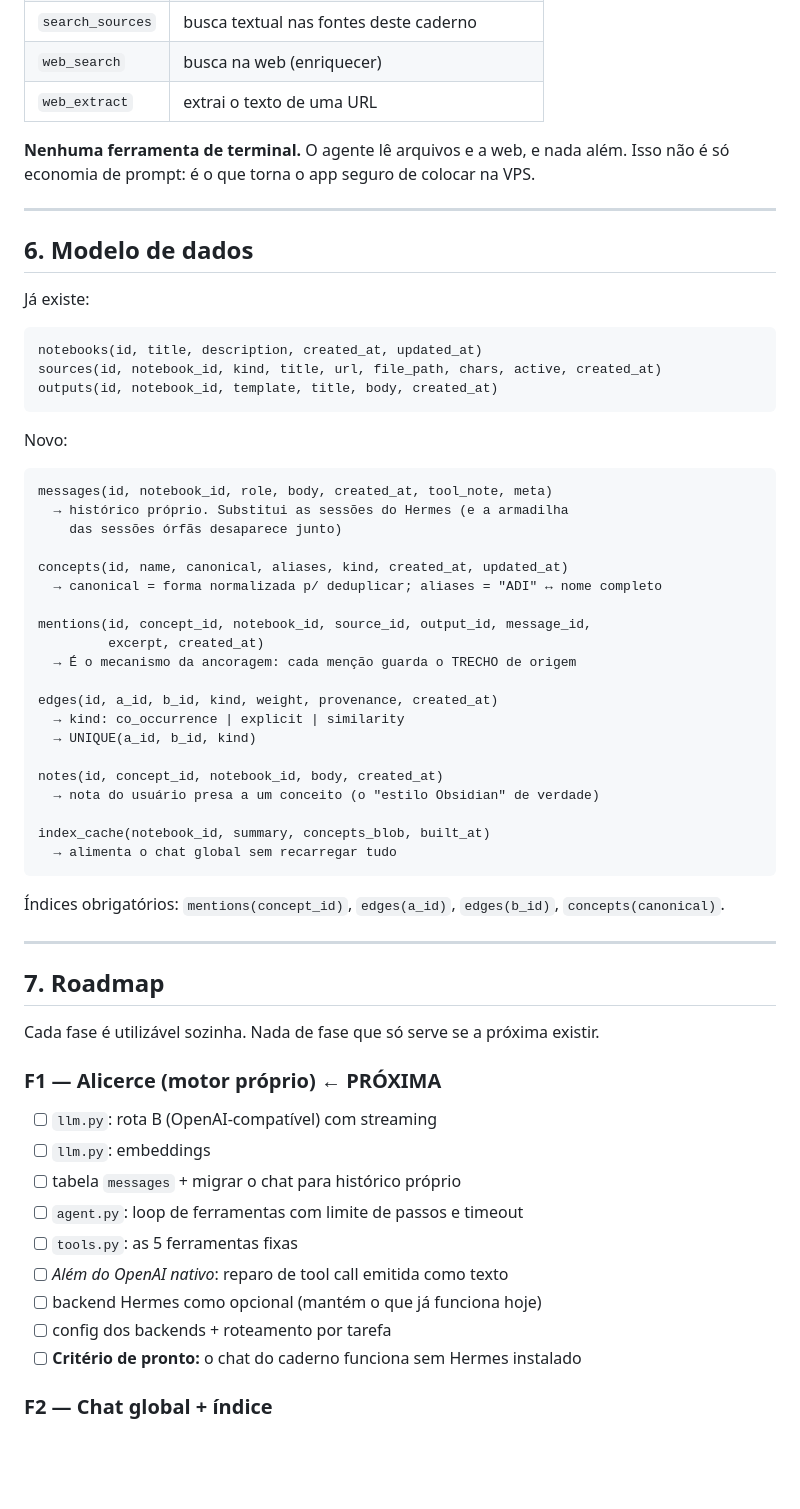
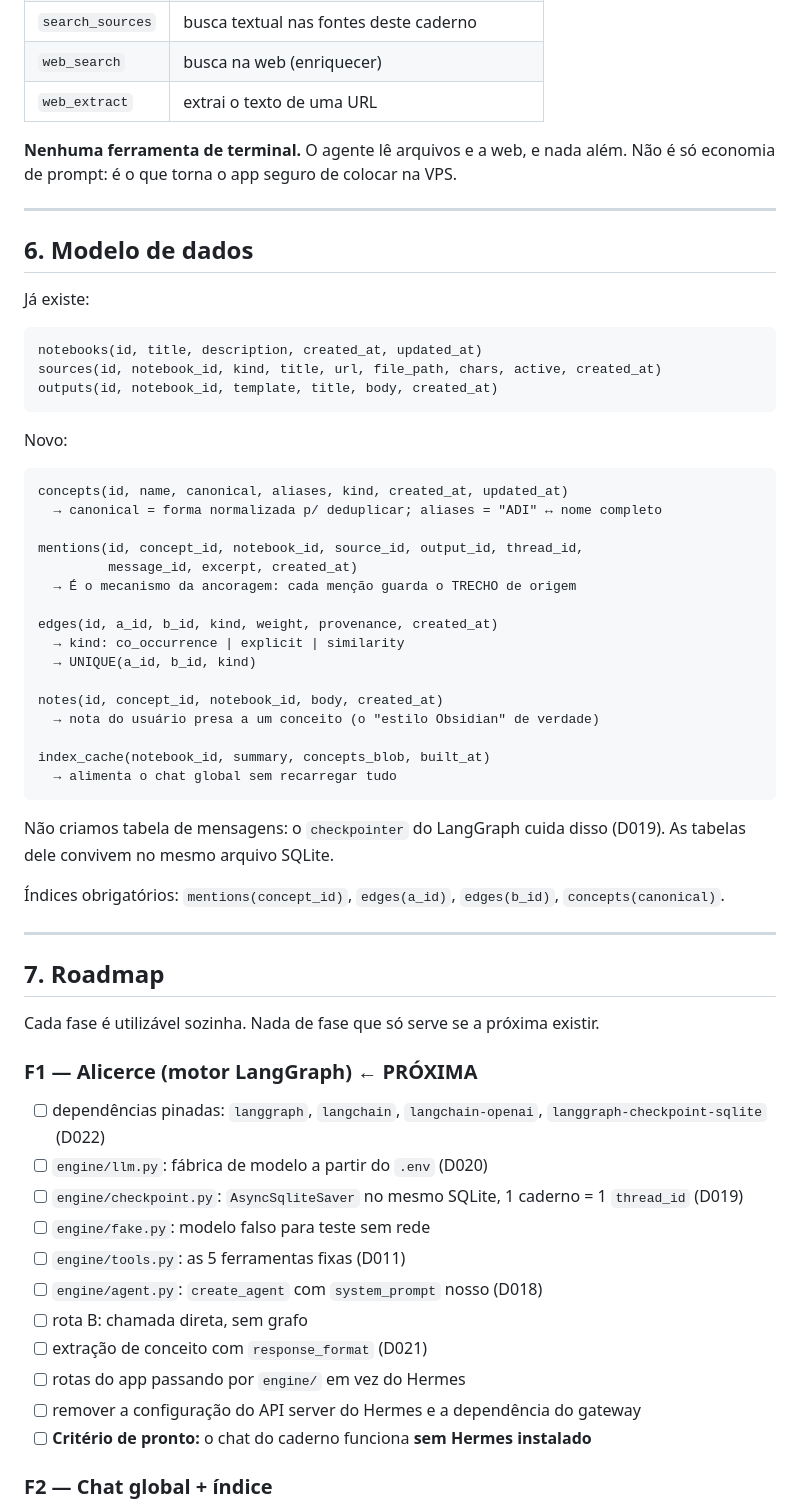
Before and after one commit to victormedrado99/frutiger-lm, a Markdown page: PROJETO.md, the part around one of its changes. GitHub-like rendering; blank space fills up the shorter version.

````diff
--- a/PROJETO.md
+++ b/PROJETO.md
@@ -193,7 +261,7 @@ Superfície mínima, e é para continuar pequena:
 | `web_extract` | extrai o texto de uma URL |
 
 **Nenhuma ferramenta de terminal.** O agente lê arquivos e a web, e nada além.
-Isso não é só economia de prompt: é o que torna o app seguro de colocar na VPS.
+Não é só economia de prompt: é o que torna o app seguro de colocar na VPS.
 
 ---
 
@@ -210,15 +278,11 @@ outputs(id, notebook_id, template, title, body, created_at)
 Novo:
 
 ```
-messages(id, notebook_id, role, body, created_at, tool_note, meta)
-  → histórico próprio. Substitui as sessões do Hermes (e a armadilha
-    das sessões órfãs desaparece junto)
-
 concepts(id, name, canonical, aliases, kind, created_at, updated_at)
   → canonical = forma normalizada p/ deduplicar; aliases = "ADI" ↔ nome completo
 
-mentions(id, concept_id, notebook_id, source_id, output_id, message_id,
-         excerpt, created_at)
+mentions(id, concept_id, notebook_id, source_id, output_id, thread_id,
+         message_id, excerpt, created_at)
   → É o mecanismo da ancoragem: cada menção guarda o TRECHO de origem
 
 edges(id, a_id, b_id, kind, weight, provenance, created_at)
@@ -232,6 +296,9 @@ index_cache(notebook_id, summary, concepts_blob, built_at)
   → alimenta o chat global sem recarregar tudo
 ```
 
+Não criamos tabela de mensagens: o `checkpointer` do LangGraph cuida disso
+(D019). As tabelas dele convivem no mesmo arquivo SQLite.
+
 Índices obrigatórios: `mentions(concept_id)`, `edges(a_id)`, `edges(b_id)`,
 `concepts(canonical)`.
 
@@ -241,16 +308,20 @@ index_cache(notebook_id, summary, concepts_blob, built_at)
 
 Cada fase é utilizável sozinha. Nada de fase que só serve se a próxima existir.
 
-### F1 — Alicerce (motor próprio)  ← PRÓXIMA
-- [ ] `llm.py`: rota B (OpenAI-compatível) com streaming
-- [ ] `llm.py`: embeddings
-- [ ] tabela `messages` + migrar o chat para histórico próprio
-- [ ] `agent.py`: loop de ferramentas com limite de passos e timeout
-- [ ] `tools.py`: as 5 ferramentas fixas
-- [ ] *Além do OpenAI nativo*: reparo de tool call emitida como texto
-- [ ] backend Hermes como opcional (mantém o que já funciona hoje)
-- [ ] config dos backends + roteamento por tarefa
-- [ ] **Critério de pronto:** o chat do caderno funciona sem Hermes instalado
+### F1 — Alicerce (motor LangGraph)  ← PRÓXIMA
+- [ ] dependências pinadas: `langgraph`, `langchain`, `langchain-openai`,
+      `langgraph-checkpoint-sqlite` (D022)
+- [ ] `engine/llm.py`: fábrica de modelo a partir do `.env` (D020)
+- [ ] `engine/checkpoint.py`: `AsyncSqliteSaver` no mesmo SQLite, 1 caderno =
+      1 `thread_id` (D019)
+- [ ] `engine/fake.py`: modelo falso para teste sem rede
+- [ ] `engine/tools.py`: as 5 ferramentas fixas (D011)
+- [ ] `engine/agent.py`: `create_agent` com `system_prompt` nosso (D018)
+- [ ] rota B: chamada direta, sem grafo
+- [ ] extração de conceito com `response_format` (D021)
+- [ ] rotas do app passando por `engine/` em vez do Hermes
+- [ ] remover a configuração do API server do Hermes e a dependência do gateway
+- [ ] **Critério de pronto:** o chat do caderno funciona **sem Hermes instalado**
 
 ### F2 — Chat global + índice
 - [ ] `index_cache` e geração automática quando o caderno muda
````
Also changed, not shown: other parts of PROJETO.md (+175 -88 lines).
